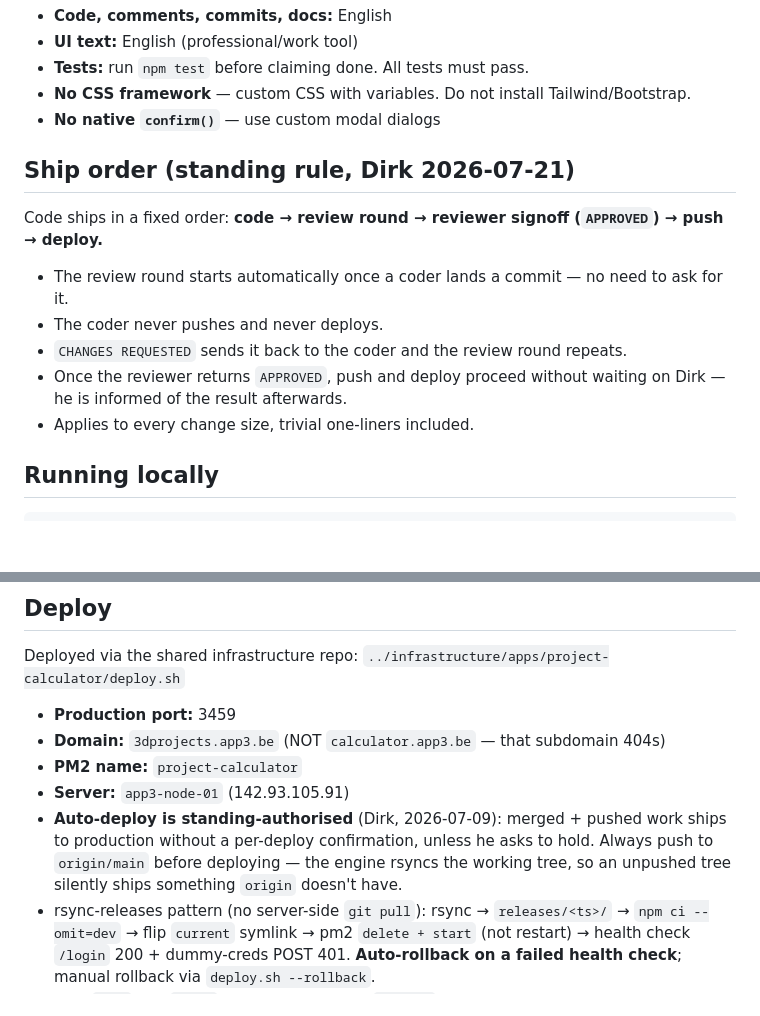
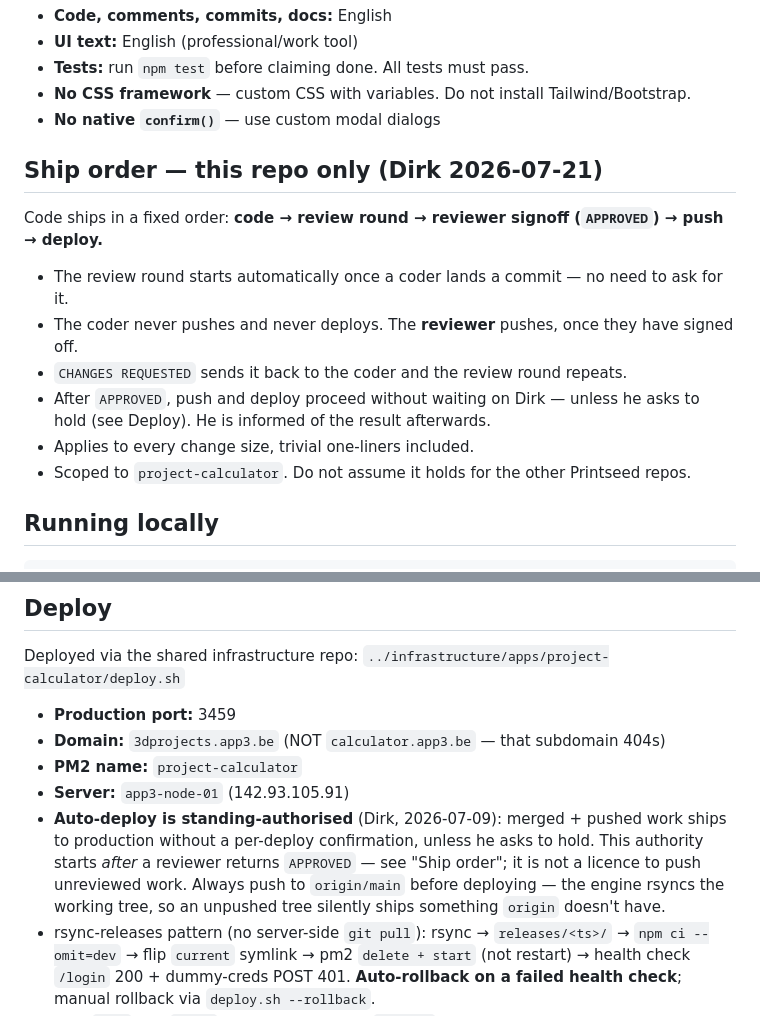
Before and after one commit to dirkvranckaert/3d-project-calculator, a Markdown page: CLAUDE.md, 2 parts joined by grey strips. Rendered like a GitHub page; blank space fills up the shorter version.

Commit message:
docs: scope ship order to this repo, link deploy gate
State the repo scope and who pushes, restore the "unless he asks to hold"
caveat, and cross-reference the review gate from the Deploy section.

Co-Authored-By: Claude Opus 4.8 (1M context) <noreply@anthropic.com>

```diff
--- a/CLAUDE.md
+++ b/CLAUDE.md
@@ -73,15 +73,16 @@ project-calculator/
 - **No CSS framework** — custom CSS with variables. Do not install Tailwind/Bootstrap.
 - **No native `confirm()`** — use custom modal dialogs
 
-## Ship order (standing rule, Dirk 2026-07-21)
+## Ship order — this repo only (Dirk 2026-07-21)
 
 Code ships in a fixed order: **code → review round → reviewer signoff (`APPROVED`) → push → deploy.**
 
 - The review round starts automatically once a coder lands a commit — no need to ask for it.
-- The coder never pushes and never deploys.
+- The coder never pushes and never deploys. The **reviewer** pushes, once they have signed off.
 - `CHANGES REQUESTED` sends it back to the coder and the review round repeats.
-- Once the reviewer returns `APPROVED`, push and deploy proceed without waiting on Dirk — he is informed of the result afterwards.
+- After `APPROVED`, push and deploy proceed without waiting on Dirk — unless he asks to hold (see Deploy). He is informed of the result afterwards.
 - Applies to every change size, trivial one-liners included.
+- Scoped to `project-calculator`. Do not assume it holds for the other Printseed repos.
 
 ## Running locally
 
@@ -140,7 +141,7 @@ Deployed via the shared infrastructure repo: `../infrastructure/apps/project-cal
 - **Domain:** `3dprojects.app3.be` (NOT `calculator.app3.be` — that subdomain 404s)
 - **PM2 name:** `project-calculator`
 - **Server:** `app3-node-01` (142.93.105.91)
-- **Auto-deploy is standing-authorised** (Dirk, 2026-07-09): merged + pushed work ships to production without a per-deploy confirmation, unless he asks to hold. Always push to `origin/main` before deploying — the engine rsyncs the working tree, so an unpushed tree silently ships something `origin` doesn't have.
+- **Auto-deploy is standing-authorised** (Dirk, 2026-07-09): merged + pushed work ships to production without a per-deploy confirmation, unless he asks to hold. This authority starts *after* a reviewer returns `APPROVED` — see "Ship order"; it is not a licence to push unreviewed work. Always push to `origin/main` before deploying — the engine rsyncs the working tree, so an unpushed tree silently ships something `origin` doesn't have.
 - rsync-releases pattern (no server-side `git pull`): rsync → `releases/<ts>/` → `npm ci --omit=dev` → flip `current` symlink → pm2 `delete + start` (not restart) → health check `/login` 200 + dummy-creds POST 401. **Auto-rollback on a failed health check**; manual rollback via `deploy.sh --rollback`.
 - Prod `.env` and `data/` are symlinked from `shared/` and are never overwritten by a deploy.
 
```
